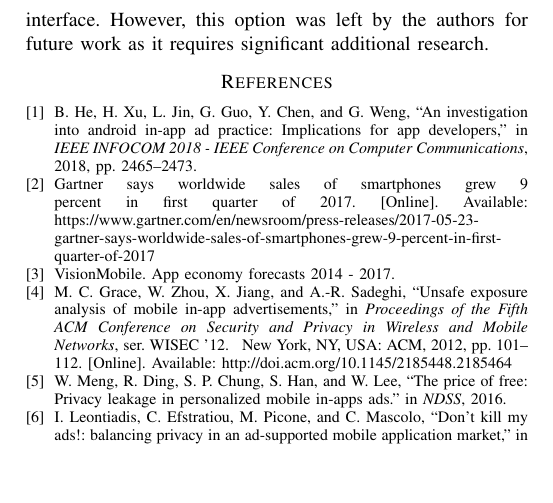
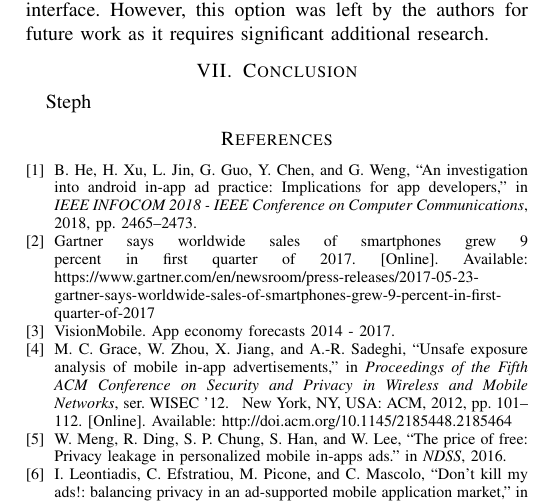
Before and after one commit to catalincv/NetworkSecurity, a LaTeX paper (Conference Paper/Paper_Summary.tex): part of page 3 of 3, cut so that both start at the same text, the shorter picture padded with empty space. Compiled offline with pdfLaTeX.

Commit message:
Second Update
Fixed References

```diff
--- a/Conference Paper/Paper_Summary.tex
+++ b/Conference Paper/Paper_Summary.tex
@@ -78,6 +79,8 @@ The authors created MAdLens system (Fig. \ref{fig:system} ) which can identify i
 \section{Limitations and Future Work}
 MAdLens takes the static approach of analyzing and extracting the APIs from Android applications. Therefore, it has the inherited limitation of static analysis. The system counts the number of occurrences of various APIs at a specific time and because of code control flow, some portions of the code are not necessarily executed. Thus, investigated apps could have had some other ads which were not captured because of this reason. There are dynamic approaches which can capture an app’s run-time behavior, but these are still very challenging to implement at a large scale. A viable alternative proposed in the paper was a dynamic solution to apply image recognition techniques to identify ad activities on the user interface. However, this option was left by the authors for future work as it requires significant additional research.
 
+\section{Conclusion}
+Steph
 
 
 
```
Also changed, not shown: Conference Paper/Paper_Summary.pdf, Conference Paper/Paper_Summary.tex (1 more changed lines), 3 other files.
